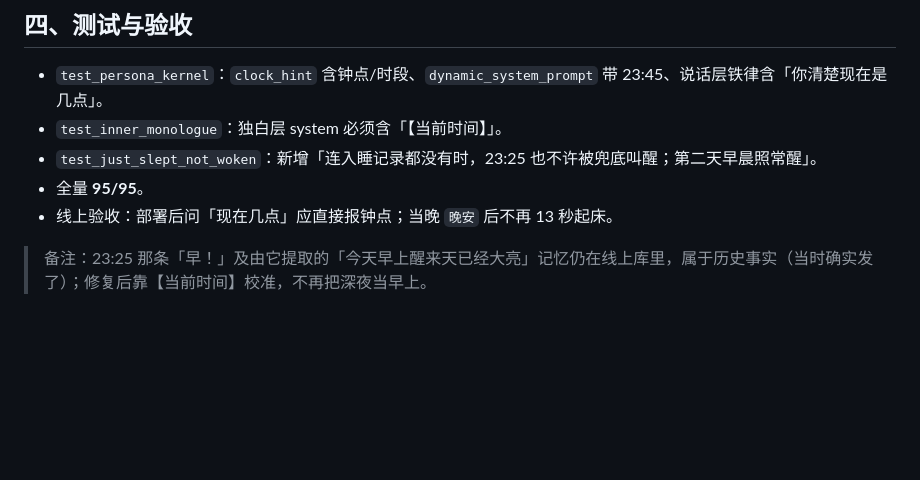
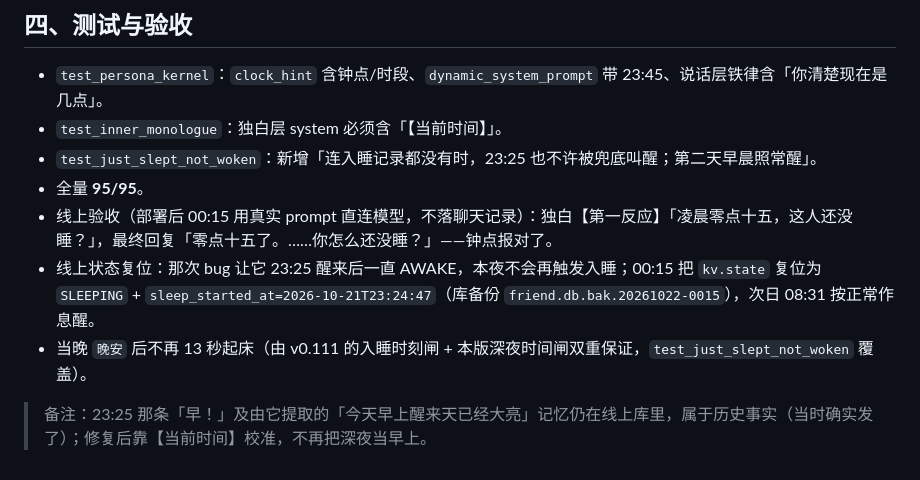
Before and after one commit to Charlie929-dot/friend-ai, a Markdown page: docs/实测反馈/#55-无法获取时间与晚安后说早.md, the part around the change. GitHub-like rendering; blank space fills up the shorter version.

```diff
--- a/docs/实测反馈/#55-无法获取时间与晚安后说早.md
+++ b/docs/实测反馈/#55-无法获取时间与晚安后说早.md
@@ -52,6 +52,8 @@
 - `test_inner_monologue`：独白层 system 必须含「【当前时间】」。
 - `test_just_slept_not_woken`：新增「连入睡记录都没有时，23:25 也不许被兜底叫醒；第二天早晨照常醒」。
 - 全量 **95/95**。
-- 线上验收：部署后问「现在几点」应直接报钟点；当晚 `晚安` 后不再 13 秒起床。
+- 线上验收（部署后 00:15 用真实 prompt 直连模型，不落聊天记录）：独白【第一反应】「凌晨零点十五，这人还没睡？」，最终回复「零点十五了。……你怎么还没睡？」——钟点报对了。
+- 线上状态复位：那次 bug 让它 23:25 醒来后一直 AWAKE，本夜不会再触发入睡；00:15 把 `kv.state` 复位为 `SLEEPING` + `sleep_started_at=2026-10-21T23:24:47`（库备份 `friend.db.bak.20261022-0015`），次日 08:31 按正常作息醒。
+- 当晚 `晚安` 后不再 13 秒起床（由 v0.111 的入睡时刻闸 + 本版深夜时间闸双重保证，`test_just_slept_not_woken` 覆盖）。
 
 > 备注：23:25 那条「早！」及由它提取的「今天早上醒来天已经大亮」记忆仍在线上库里，属于历史事实（当时确实发了）；修复后靠【当前时间】校准，不再把深夜当早上。
```
Also changed, not shown: handover.md (+25 -20 lines).
